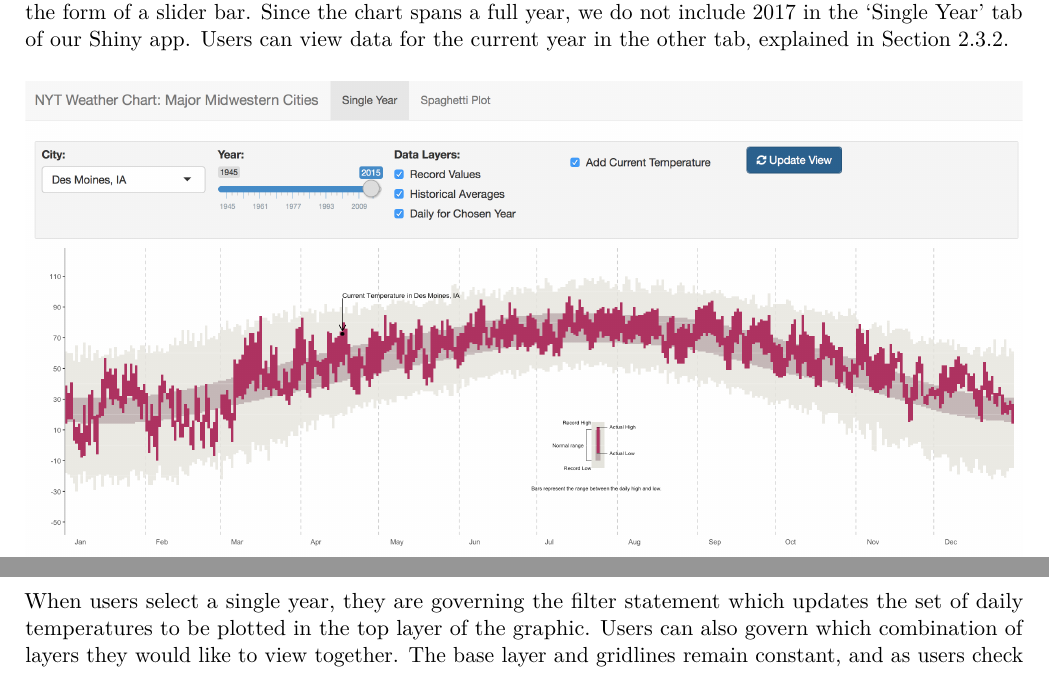
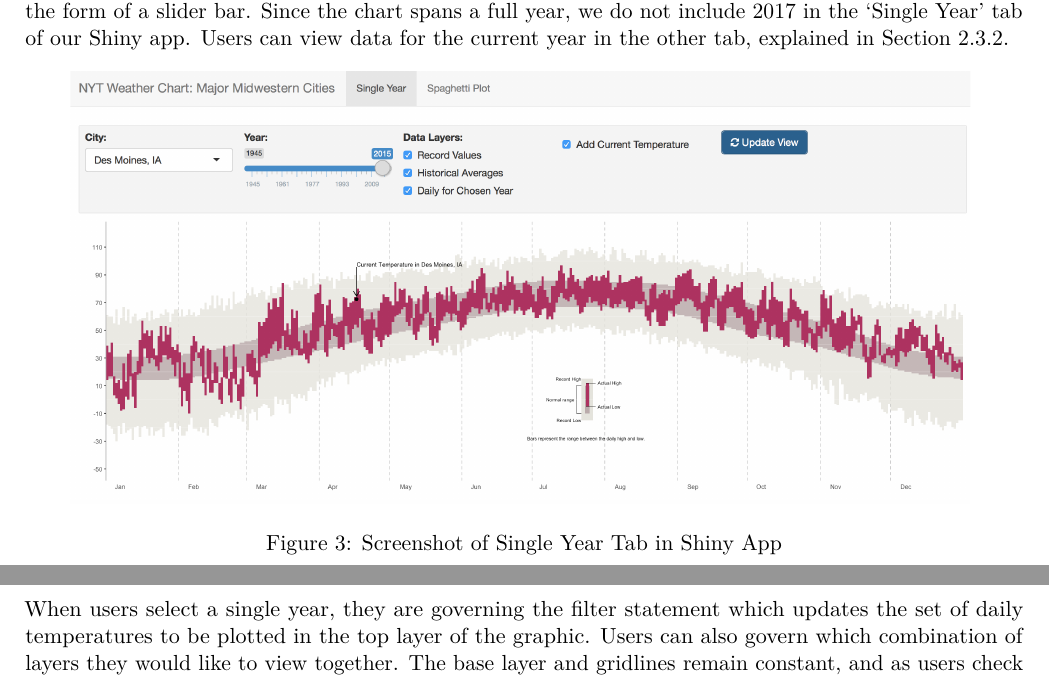
Before and after one commit to amycrawford/sun-shiny-weather, an R Markdown document (Paper.Rmd): two parts of pages 4 and 5 of 7, joined at a grey line, cut so that both start at the same text. The pictures show the output file Paper.pdf that the author committed with the source.

Commit message:
Fixing figure 3, attempt 2

````diff
--- a/Paper.Rmd
+++ b/Paper.Rmd
@@ -244,9 +244,9 @@ The New York Times' interactive version of the chart allows users to select a ci
 
 With this original interactivity implemented, we next explored an interactive option that was not available on the New York Times web graphic. In the spirit of investigating historical weather trends, we decided users would find inclusion of data for multiple years valuable. Some of the cities that we scraped data for have daily temperature data ranging all the way back to 1945, but unfortunately the full set of cities we are working with do not agree on this start date. All of the cities do have daily temperatures beyond 1950, so we chose to make this element of the interactivity available to users only for the years 1950 to 2016 in the form of a slider bar. Since the chart spans a full year, we do not include 2017 in the 'Single Year' tab of our Shiny app. Users can view data for the current year in the other tab, explained in Section 2.3.2.
 
-\vspace{.25cm}
 
-```{r, fig.height = 5, fig.width = 8, warning = F, message = F, echo = F}
+
+```{r, fig.height = 3, fig.width = 12, warning = F, message = F, echo = F, fig.cap = "Screenshot of Single Year Tab in Shiny App"}
 library(png)
 library(grid)
 img <- readPNG("Images/single_year_screenshot.png")
````
Also changed, not shown: Paper.pdf, 1 other file.
